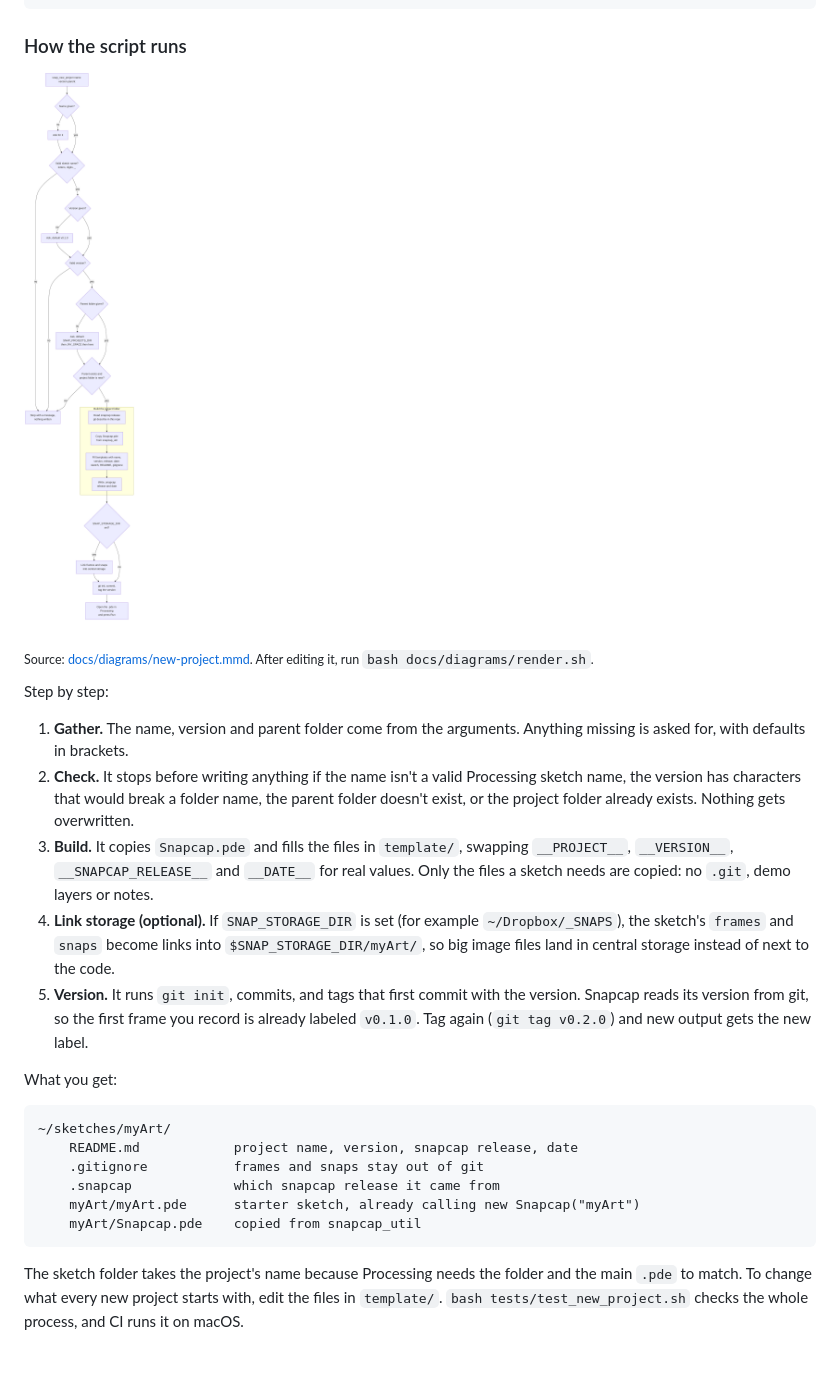
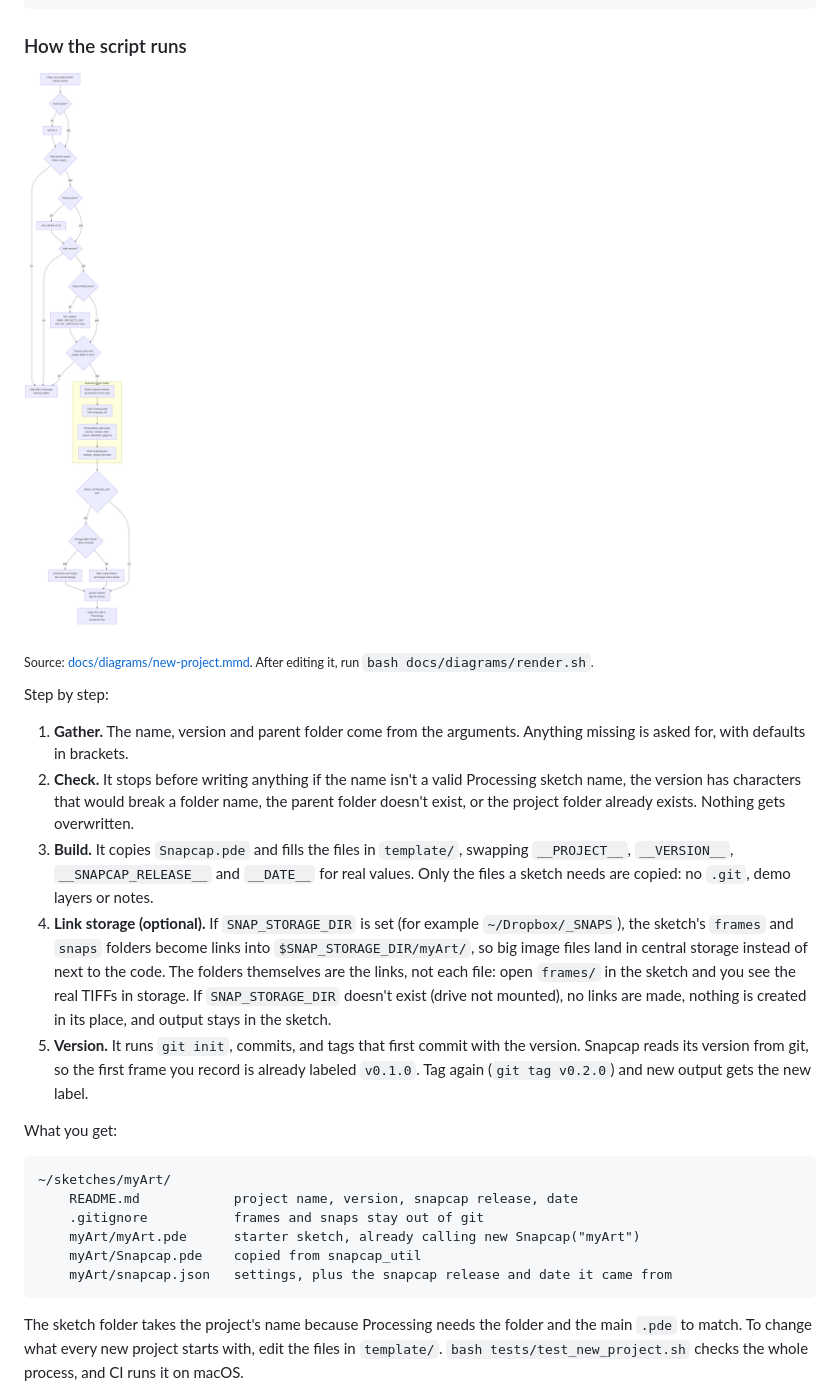
Before and after one commit to jaycody/snapcap, a Markdown page: README.md, the part around one of its changes. Rendered like a GitHub page; pictures changed too: docs/diagrams/new-project.png; blank space fills up the shorter version.

Commit message:
Storage fallback when the drive is unplugged, and snapcap.json settings (#20)

````diff
--- a/README.md
+++ b/README.md
@@ -32,7 +32,7 @@ Step by step:
 1. **Gather.** The name, version and parent folder come from the arguments. Anything missing is asked for, with defaults in brackets.
 2. **Check.** It stops before writing anything if the name isn't a valid Processing sketch name, the version has characters that would break a folder name, the parent folder doesn't exist, or the project folder already exists. Nothing gets overwritten.
 3. **Build.** It copies `Snapcap.pde` and fills the files in `template/`, swapping `__PROJECT__`, `__VERSION__`, `__SNAPCAP_RELEASE__` and `__DATE__` for real values. Only the files a sketch needs are copied: no `.git`, demo layers or notes.
-4. **Link storage (optional).** If `SNAP_STORAGE_DIR` is set (for example `~/Dropbox/_SNAPS`), the sketch's `frames` and `snaps` become links into `$SNAP_STORAGE_DIR/myArt/`, so big image files land in central storage instead of next to the code.
+4. **Link storage (optional).** If `SNAP_STORAGE_DIR` is set (for example `~/Dropbox/_SNAPS`), the sketch's `frames` and `snaps` folders become links into `$SNAP_STORAGE_DIR/myArt/`, so big image files land in central storage instead of next to the code. The folders themselves are the links, not each file: open `frames/` in the sketch and you see the real TIFFs in storage. If `SNAP_STORAGE_DIR` doesn't exist (drive not mounted), no links are made, nothing is created in its place, and output stays in the sketch.
 5. **Version.** It runs `git init`, commits, and tags that first commit with the version. Snapcap reads its version from git, so the first frame you record is already labeled `v0.1.0`. Tag again (`git tag v0.2.0`) and new output gets the new label.
 
 What you get:
@@ -41,9 +41,9 @@ What you get:
 ~/sketches/myArt/
     README.md            project name, version, snapcap release, date
     .gitignore           frames and snaps stay out of git
-    .snapcap             which snapcap release it came from
     myArt/myArt.pde      starter sketch, already calling new Snapcap("myArt")
     myArt/Snapcap.pde    copied from snapcap_util
+    myArt/snapcap.json   settings, plus the snapcap release and date it came from
 ```
 
 The sketch folder takes the project's name because Processing needs the folder and the main `.pde` to match. To change what every new project starts with, edit the files in `template/`. `bash tests/test_new_project.sh` checks the whole process, and CI runs it on macOS.
````
Also changed, not shown: other parts of README.md (+46 -2 lines), template/README.md (+3 -1 lines), docs/diagrams/how-it-works.png, 11 other files.
